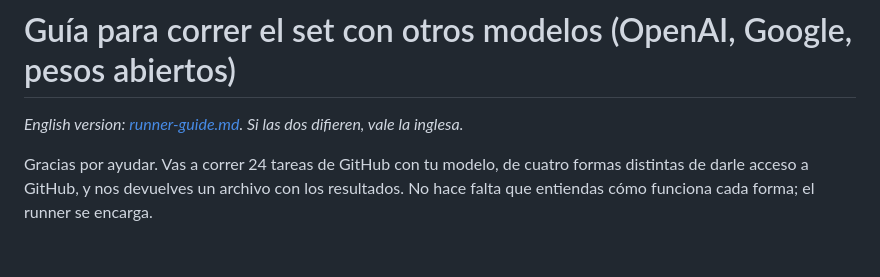
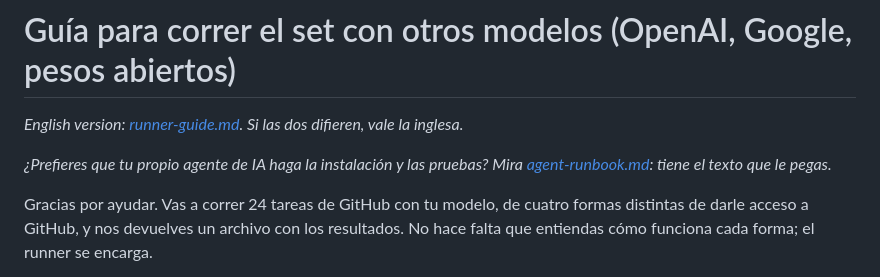
Before and after one commit to Rixmerz/phrasebook, a Markdown page: docs/runner-guide.es.md, the part around the change. Rendered like a GitHub page; blank space fills up the shorter version.

```diff
--- a/docs/runner-guide.es.md
+++ b/docs/runner-guide.es.md
@@ -1,6 +1,8 @@
 # Guía para correr el set con otros modelos (OpenAI, Google, pesos abiertos)
 
 *English version: [runner-guide.md](runner-guide.md). Si las dos difieren, vale la inglesa.*
+
+*¿Prefieres que tu propio agente de IA haga la instalación y las pruebas? Mira [agent-runbook.md](agent-runbook.md): tiene el texto que le pegas.*
 
 Gracias por ayudar. Vas a correr 24 tareas de GitHub con tu modelo, de cuatro formas distintas
 de darle acceso a GitHub, y nos devuelves un archivo con los resultados. No hace falta que
```
Also changed, not shown: docs/agent-runbook.md (added, +227 -0 lines), docs/runner-guide.md (+2 -0 lines).
